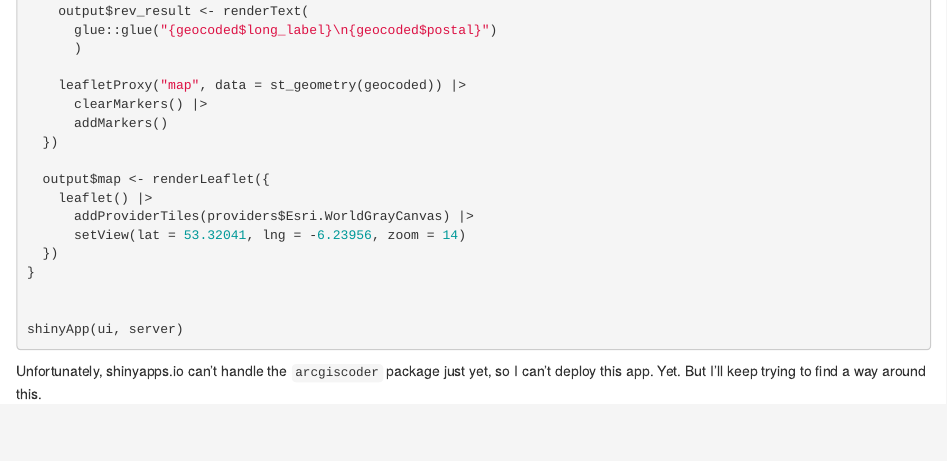
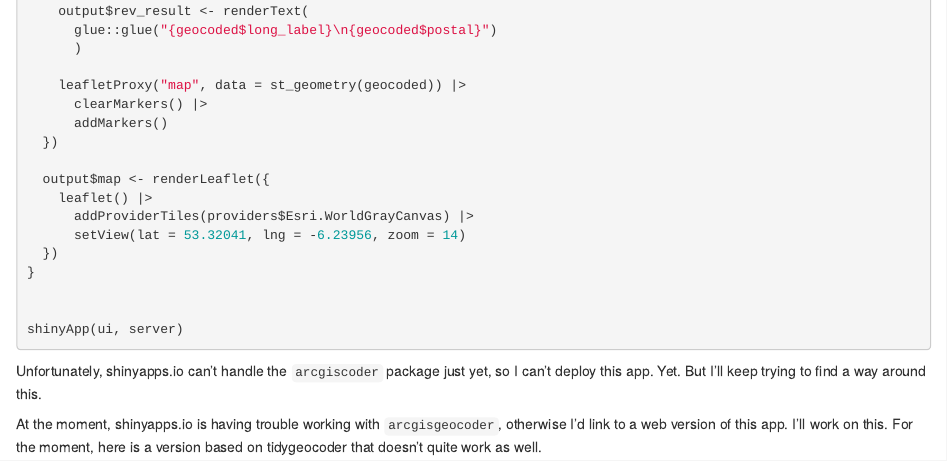
Before and after one commit to eugene100hickey/fizzics, an R Markdown document (_posts/2024-06-25-postcodes-arcgisgeocode/finding-postcodes-using-arcgisgeocode.Rmd): the page in a window 1100 px wide, from 870 px down. Rendered offline with R 4.5, knitr and Pandoc, with nearby package versions; the code chunks are not run, so their results and figures are left out; drawn as R Markdown's standard HTML page in place of the format the file asks for.

Commit message:
arcgis stuff

````diff
--- a/_posts/2024-06-25-postcodes-arcgisgeocode/finding-postcodes-using-arcgisgeocode.Rmd
+++ b/_posts/2024-06-25-postcodes-arcgisgeocode/finding-postcodes-using-arcgisgeocode.Rmd
@@ -6,6 +6,7 @@ author:
   - name: Eugene
     url: https://www.fizzics.ie
 date: 2024-06-25
+preview: images/sheephaven.png
 output:
   distill::distill_article:
     self_contained: false
@@ -73,3 +74,11 @@ shinyApp(ui, server)
 ```
 
 Unfortunately, shinyapps.io can't handle the `arcgiscoder` package just yet, so I can't deploy this app. Yet. But I'll keep trying to find a way around this.
+
+At the moment, shinyapps.io is having trouble working with `arcgisgeocoder`, otherwise I’d link to a web version of this app. I’ll work on this. For the moment, here is a version based on tidygeocoder that doesn’t quite work as well.
+
+
+
+```{r codes, echo=FALSE}
+xaringanExtra::embed_xaringan(url = "https://eugene-hickey.shinyapps.io/postal-codes/", ratio = "16:9")
+```
--- a/_site.yml
+++ b/_site.yml
@@ -4,7 +4,7 @@ theme: theme.css
 description: |
   Some posts about data science in general, with an emphasis on astrophysics, neuroscience, genomics...
 base_url: https://www.fizzics.ie
-favicon: images/atlantic.png
+favicon: images/favicon.ico
 output_dir: "_site"
 twitter:
   site: "@eugene100hickey"
````
Also changed, not shown: _posts/2024-06-25-postcodes-arcgisgeocode/finding-postcodes-using-arcgisgeocode.html, _posts/2024-06-25-postcodes-arcgisgeocode/images/sheephaven.png (added), 58 other files.
